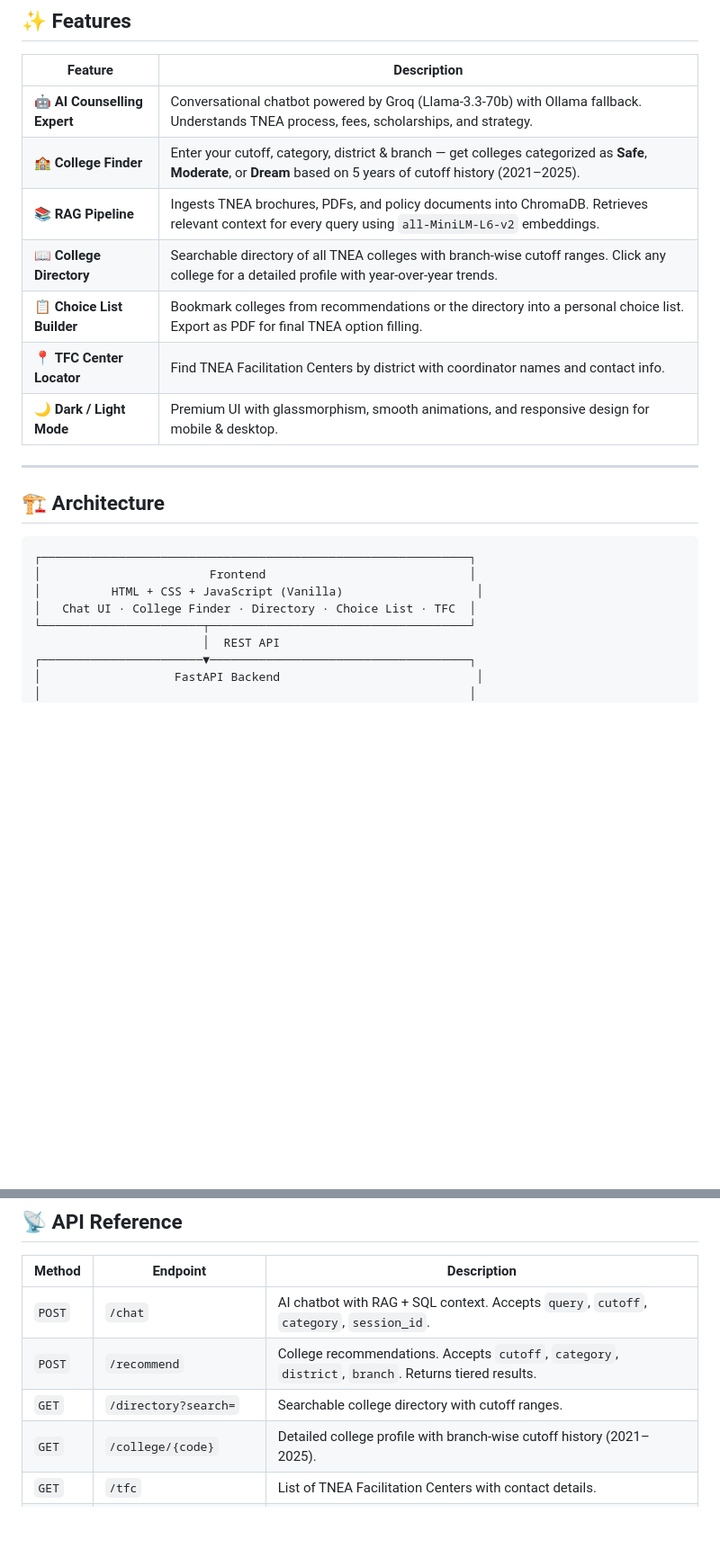
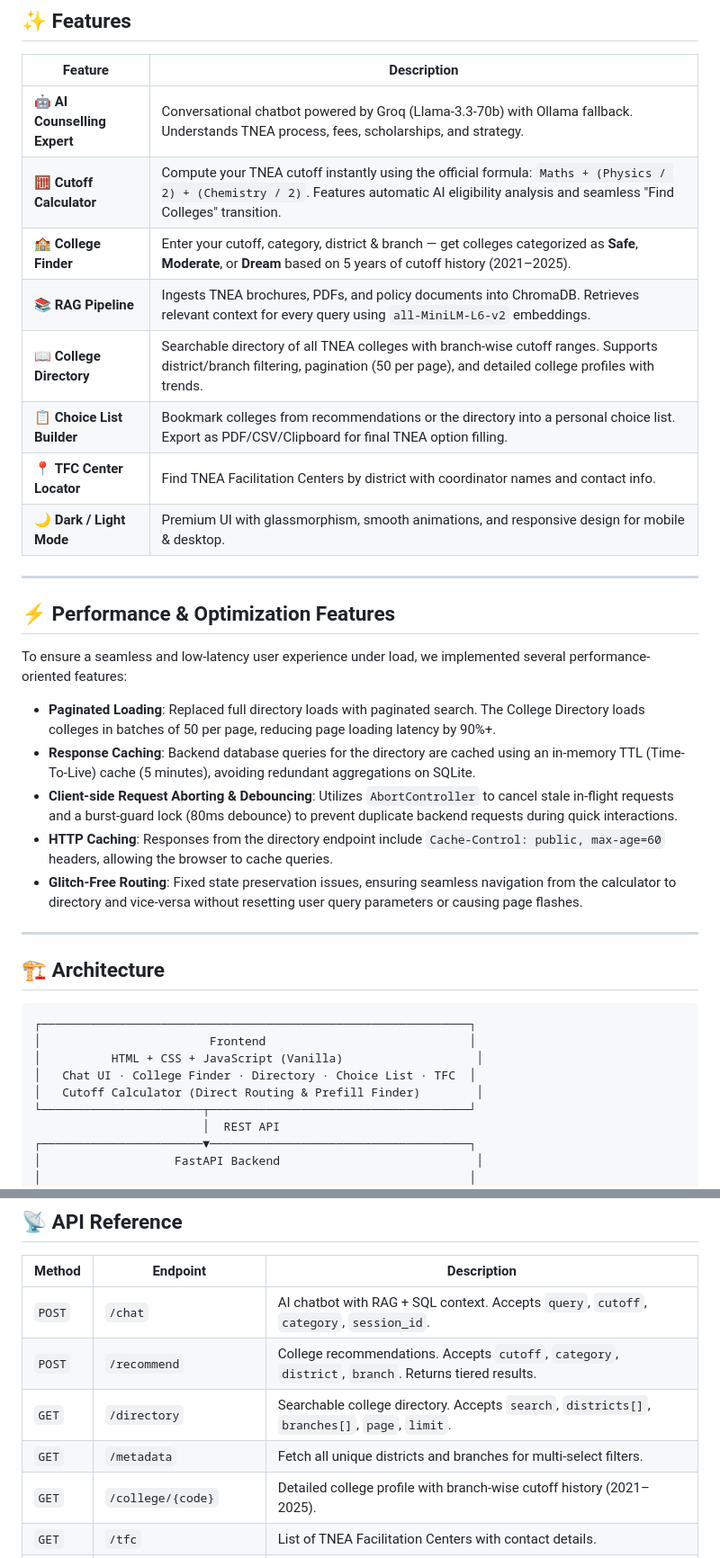
Before and after one commit to DhanushN2005/Tnea_Counseling, a Markdown page: README.md, 2 parts joined by grey strips. Shown at 90% size. Drawn GitHub-style; blank space fills up the shorter version.

```diff
--- a/README.md
+++ b/README.md
@@ -24,12 +24,24 @@
 | Feature | Description |
 |---|---|
 | 🤖 **AI Counselling Expert** | Conversational chatbot powered by Groq (Llama-3.3-70b) with Ollama fallback. Understands TNEA process, fees, scholarships, and strategy. |
+| 🧮 **Cutoff Calculator** | Compute your TNEA cutoff instantly using the official formula: `Maths + (Physics / 2) + (Chemistry / 2)`. Features automatic AI eligibility analysis and seamless "Find Colleges" transition. |
 | 🏫 **College Finder** | Enter your cutoff, category, district & branch — get colleges categorized as **Safe**, **Moderate**, or **Dream** based on 5 years of cutoff history (2021–2025). |
 | 📚 **RAG Pipeline** | Ingests TNEA brochures, PDFs, and policy documents into ChromaDB. Retrieves relevant context for every query using `all-MiniLM-L6-v2` embeddings. |
-| 📖 **College Directory** | Searchable directory of all TNEA colleges with branch-wise cutoff ranges. Click any college for a detailed profile with year-over-year trends. |
-| 📋 **Choice List Builder** | Bookmark colleges from recommendations or the directory into a personal choice list. Export as PDF for final TNEA option filling. |
+| 📖 **College Directory** | Searchable directory of all TNEA colleges with branch-wise cutoff ranges. Supports district/branch filtering, pagination (50 per page), and detailed college profiles with trends. |
+| 📋 **Choice List Builder** | Bookmark colleges from recommendations or the directory into a personal choice list. Export as PDF/CSV/Clipboard for final TNEA option filling. |
 | 📍 **TFC Center Locator** | Find TNEA Facilitation Centers by district with coordinator names and contact info. |
 | 🌙 **Dark / Light Mode** | Premium UI with glassmorphism, smooth animations, and responsive design for mobile & desktop. |
+
+---
+
+## ⚡ Performance & Optimization Features
+
+To ensure a seamless and low-latency user experience under load, we implemented several performance-oriented features:
+* **Paginated Loading**: Replaced full directory loads with paginated search. The College Directory loads colleges in batches of 50 per page, reducing page loading latency by 90%+.
+* **Response Caching**: Backend database queries for the directory are cached using an in-memory TTL (Time-To-Live) cache (5 minutes), avoiding redundant aggregations on SQLite.
+* **Client-side Request Aborting & Debouncing**: Utilizes `AbortController` to cancel stale in-flight requests and a burst-guard lock (80ms debounce) to prevent duplicate backend requests during quick interactions.
+* **HTTP Caching**: Responses from the directory endpoint include `Cache-Control: public, max-age=60` headers, allowing the browser to cache queries.
+* **Glitch-Free Routing**: Fixed state preservation issues, ensuring seamless navigation from the calculator to directory and vice-versa without resetting user query parameters or causing page flashes.
 
 ---
 
@@ -40,6 +52,7 @@
 │                        Frontend                             │
 │          HTML + CSS + JavaScript (Vanilla)                   │
 │   Chat UI · College Finder · Directory · Choice List · TFC  │
+│   Cutoff Calculator (Direct Routing & Prefill Finder)        │
 └───────────────────────┬─────────────────────────────────────┘
                         │  REST API
 ┌───────────────────────▼─────────────────────────────────────┐
@@ -148,7 +197,8 @@ docker-compose up --build
 |---|---|---|
 | `POST` | `/chat` | AI chatbot with RAG + SQL context. Accepts `query`, `cutoff`, `category`, `session_id`. |
 | `POST` | `/recommend` | College recommendations. Accepts `cutoff`, `category`, `district`, `branch`. Returns tiered results. |
-| `GET` | `/directory?search=` | Searchable college directory with cutoff ranges. |
+| `GET` | `/directory` | Searchable college directory. Accepts `search`, `districts[]`, `branches[]`, `page`, `limit`. |
+| `GET` | `/metadata` | Fetch all unique districts and branches for multi-select filters. |
 | `GET` | `/college/{code}` | Detailed college profile with branch-wise cutoff history (2021–2025). |
 | `GET` | `/tfc` | List of TNEA Facilitation Centers with contact details. |
 | `POST` | `/choice/add` | Add a college to the user's choice list. |
```
Also changed, not shown: other parts of README.md (+36 -0 lines).
